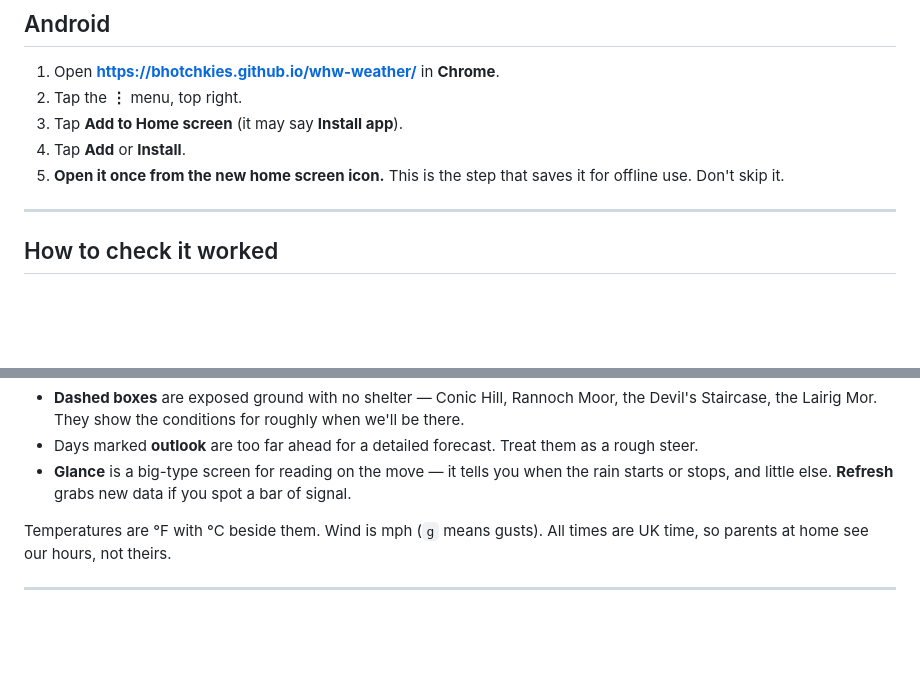
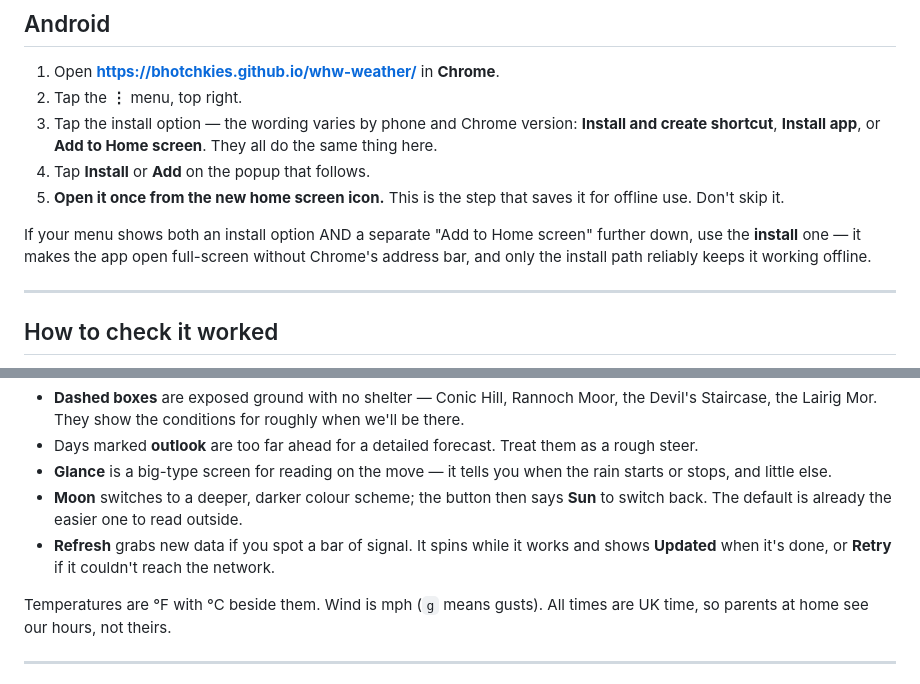
Before and after one commit to bhotchkies/whw-weather, a Markdown page: INSTALL.md, 2 parts joined by grey strips. GitHub-like rendering; blank space fills up the shorter version.

Commit message:
Update Android install wording; document the Moon/Sun toggle
Current Chrome for Android has consolidated the install menu item to
'Install and create shortcut', which had replaced the older separate
'Add to Home screen' / 'Install app' labels the instructions still named.
Wording varies by phone and Chrome version, so both docs now list all three
and note they do the same thing here, plus a note to prefer the install
option over a bare 'Add to Home screen' if both appear.

INSTALL.md was also missing the Moon/Sun contrast toggle, which is a real
button in the UI - added alongside Glance and Refresh.

No service worker version bump needed: these are plain markdown files, not
part of the cached app shell.

Co-Authored-By: Claude Opus 5 <noreply@anthropic.com>

```diff
--- a/INSTALL.md
+++ b/INSTALL.md
@@ -27,10 +27,17 @@ Chrome on iPhone cannot install web apps. This only works in **Safari**.
 
 1. Open **https://bhotchkies.github.io/whw-weather/** in **Chrome**.
 2. Tap the **⋮** menu, top right.
-3. Tap **Add to Home screen** (it may say **Install app**).
-4. Tap **Add** or **Install**.
+3. Tap the install option — the wording varies by phone and Chrome version:
+   **Install and create shortcut**, **Install app**, or **Add to Home screen**.
+   They all do the same thing here.
+4. Tap **Install** or **Add** on the popup that follows.
 5. **Open it once from the new home screen icon.** This is the step that saves it
    for offline use. Don't skip it.
+
+If your menu shows both an install option AND a separate "Add to Home screen"
+further down, use the **install** one — it makes the app open full-screen
+without Chrome's address bar, and only the install path reliably keeps it
+working offline.
 
 ---
 
@@ -68,8 +75,12 @@ forecast. Once we're walking it keeps showing whatever it last downloaded.
 - Days marked **outlook** are too far ahead for a detailed forecast. Treat them
   as a rough steer.
 - **Glance** is a big-type screen for reading on the move — it tells you when the
-  rain starts or stops, and little else. **Refresh** grabs new data if you spot a
-  bar of signal.
+  rain starts or stops, and little else.
+- **Moon** switches to a deeper, darker colour scheme; the button then says
+  **Sun** to switch back. The default is already the easier one to read outside.
+- **Refresh** grabs new data if you spot a bar of signal. It spins while it
+  works and shows **Updated** when it's done, or **Retry** if it couldn't reach
+  the network.
 
 Temperatures are °F with °C beside them. Wind is mph (`g` means gusts). All times
 are UK time, so parents at home see our hours, not theirs.
```
Also changed, not shown: README.md (+2 -1 lines).
